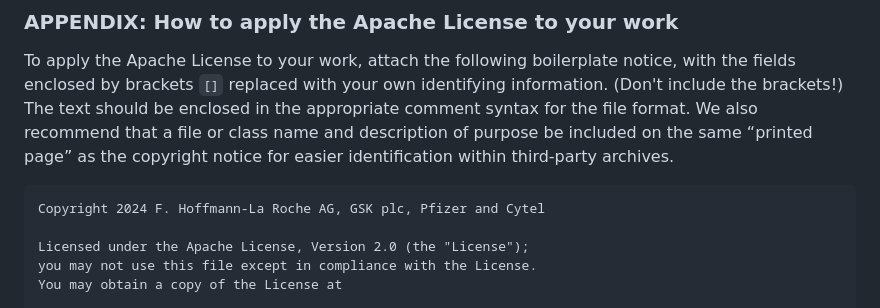
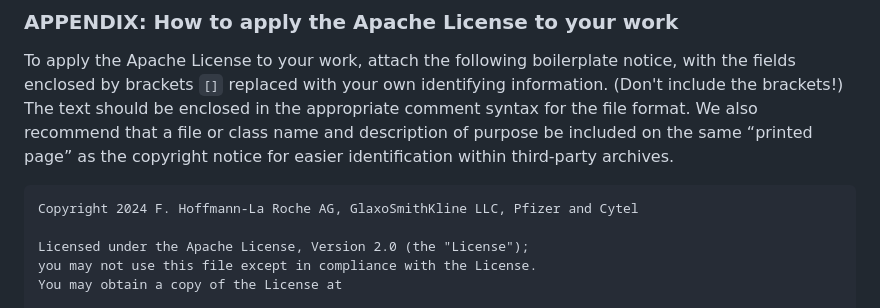
Before and after one commit to pharmaverse/admiralpeds, a Markdown page: LICENSE.md, the part around the change. GitHub-like rendering.

Commit message:
#8 clarify GSK name in license

```diff
--- a/LICENSE.md
+++ b/LICENSE.md
@@ -179,7 +179,7 @@ recommend that a file or class name and description of purpose be included on
 the same “printed page” as the copyright notice for easier identification within
 third-party archives.
 
-    Copyright 2024 F. Hoffmann-La Roche AG, GSK plc, Pfizer and Cytel
+    Copyright 2024 F. Hoffmann-La Roche AG, GlaxoSmithKline LLC, Pfizer and Cytel
 
     Licensed under the Apache License, Version 2.0 (the "License");
     you may not use this file except in compliance with the License.
```
